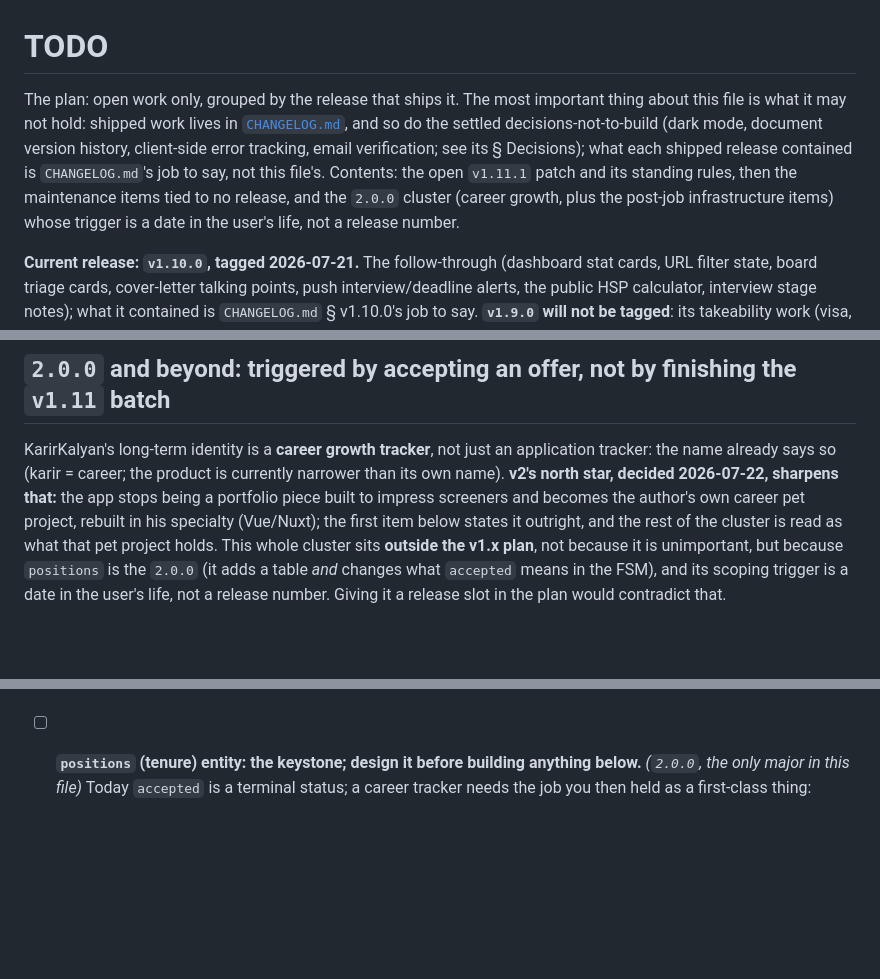
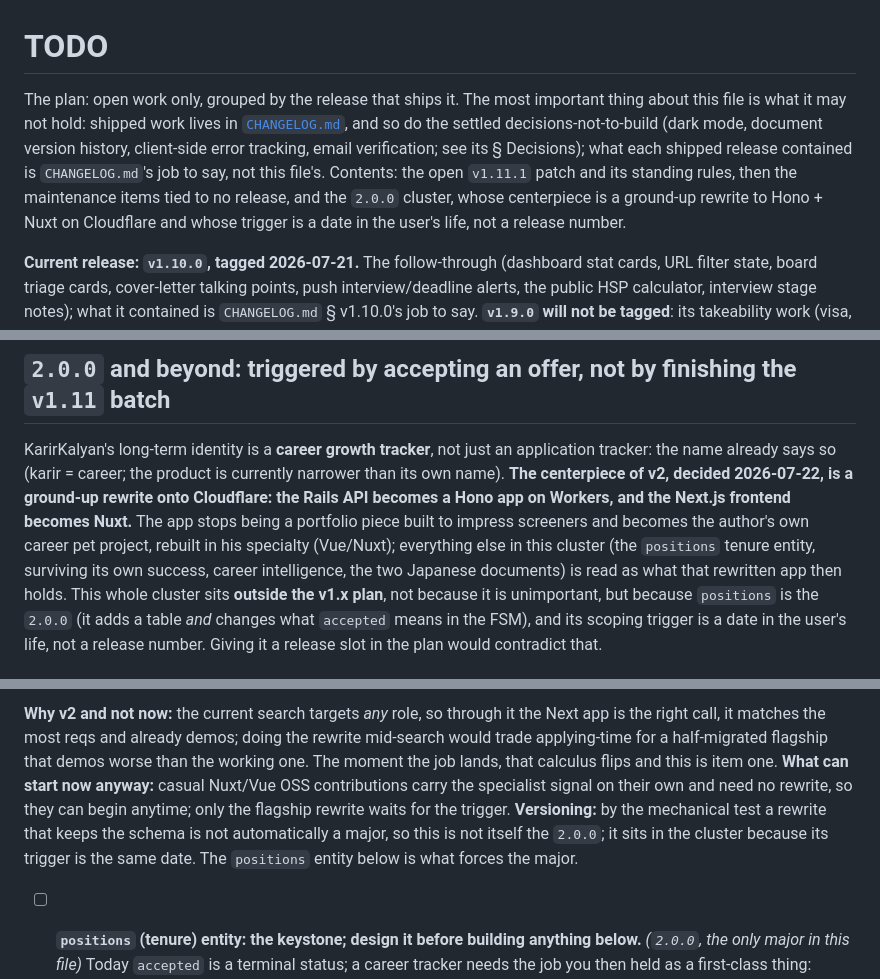
Before and after one commit to chairulakmal/karirkalyan, a Markdown page: TODO.md, 3 parts joined by grey strips. GitHub-like rendering; blank space fills up the shorter version.

Commit message:
docs: make the Hono/Nuxt Cloudflare rewrite the centerpiece of v2

```diff
--- a/TODO.md
+++ b/TODO.md
@@ -1,6 +1,6 @@
 # TODO
 
-The plan: open work only, grouped by the release that ships it. The most important thing about this file is what it may not hold: shipped work lives in [`CHANGELOG.md`](CHANGELOG.md), and so do the settled decisions-not-to-build (dark mode, document version history, client-side error tracking, email verification; see its § Decisions); what each shipped release contained is `CHANGELOG.md`'s job to say, not this file's. Contents: the open `v1.11.1` patch and its standing rules, then the maintenance items tied to no release, and the `2.0.0` cluster (career growth, plus the post-job infrastructure items) whose trigger is a date in the user's life, not a release number.
+The plan: open work only, grouped by the release that ships it. The most important thing about this file is what it may not hold: shipped work lives in [`CHANGELOG.md`](CHANGELOG.md), and so do the settled decisions-not-to-build (dark mode, document version history, client-side error tracking, email verification; see its § Decisions); what each shipped release contained is `CHANGELOG.md`'s job to say, not this file's. Contents: the open `v1.11.1` patch and its standing rules, then the maintenance items tied to no release, and the `2.0.0` cluster, whose centerpiece is a ground-up rewrite to Hono + Nuxt on Cloudflare and whose trigger is a date in the user's life, not a release number.
 
 **Current release: `v1.10.0`, tagged 2026-07-21.** The follow-through (dashboard stat cards, URL filter state, board triage cards, cover-letter talking points, push interview/deadline alerts, the public HSP calculator, interview stage notes); what it contained is `CHANGELOG.md` § v1.10.0's job to say. **`v1.9.0` will not be tagged**: its takeability work (visa, hiring entity, timezone, `.ics`) shipped inside the same PR the `v1.10.0` tag points at, so it is already released, not a pending head. **`v1.11.0` is merged to `main` and awaiting its tag** (2026-07-22, via #83, which squash-landed the whole `batch/2026-07-22` at once): the active-default dashboard and HSP copy fix, the daily-driver work (Upcoming agenda, list search, toasts, closing-transition notes, chip disclosure), the two hardening items, and an a11y/contrast pass; what it contained is `CHANGELOG.md` § v1.11.0's job to say. The split into a `v1.12.0` daily-driver minor and a `v1.12.1` hardening patch was folded away (2026-07-22) so it all shipped as one `v1.11.0`. **`v1.11.1` is the open patch** (targeted 2026-07-23): the bug fixes scoped below, plus the Dependabot pause already on `main`.
 
@@ -50,5 +50,5 @@ Items that carry no release tag on purpose: **maintenance, not releases**. The d
 
 ## `2.0.0` and beyond: triggered by accepting an offer, not by finishing the `v1.11` batch
 
-KarirKalyan's long-term identity is a **career growth tracker**, not just an application tracker: the name already says so (karir = career; the product is currently narrower than its own name). **v2's north star, decided 2026-07-22, sharpens that:** the app stops being a portfolio piece built to impress screeners and becomes the author's own career pet project, rebuilt in his specialty (Vue/Nuxt); the first item below states it outright, and the rest of the cluster is read as what that pet project holds. This whole cluster sits **outside the v1.x plan**, not because it is unimportant, but because `positions` is the `2.0.0` (it adds a table *and* changes what `accepted` means in the FSM), and its scoping trigger is a date in the user's life, not a release number. Giving it a release slot in the plan would contradict that.
+KarirKalyan's long-term identity is a **career growth tracker**, not just an application tracker: the name already says so (karir = career; the product is currently narrower than its own name). **The centerpiece of v2, decided 2026-07-22, is a ground-up rewrite onto Cloudflare: the Rails API becomes a Hono app on Workers, and the Next.js frontend becomes Nuxt.** The app stops being a portfolio piece built to impress screeners and becomes the author's own career pet project, rebuilt in his specialty (Vue/Nuxt); everything else in this cluster (the `positions` tenure entity, surviving its own success, career intelligence, the two Japanese documents) is read as what that rewritten app then holds. This whole cluster sits **outside the v1.x plan**, not because it is unimportant, but because `positions` is the `2.0.0` (it adds a table *and* changes what `accepted` means in the FSM), and its scoping trigger is a date in the user's life, not a release number. Giving it a release slot in the plan would contradict that.
 
@@ -56,3 +69,5 @@ KarirKalyan's long-term identity is a **career growth tracker**, not just an app
+**Why v2 and not now:** the current search targets *any* role, so through it the Next app is the right call, it matches the most reqs and already demos; doing the rewrite mid-search would trade applying-time for a half-migrated flagship that demos worse than the working one. The moment the job lands, that calculus flips and this is item one. **What can start now anyway:** casual Nuxt/Vue OSS contributions carry the specialist signal on their own and need no rewrite, so they can begin anytime; only the flagship rewrite waits for the trigger. **Versioning:** by the mechanical test a rewrite that keeps the schema is not automatically a major, so this is not itself the `2.0.0`; it sits in the cluster because its trigger is the same date. The `positions` entity below is what forces the major.
+
 - [ ] **`positions` (tenure) entity: the keystone; design it before building anything below.** *(`2.0.0`, the only major in this file)* Today `accepted` is a terminal status; a career tracker needs the job you then held as a first-class thing: company, title, start/end, and the comp structure `v1.8.0` shipped (normalized 年収). Comp history across positions (benchmarkable against the TokyoDev medians cited below), resume versioning, internal-promotion stages, and 職務経歴書 generation all hang off it: a 職務経歴書 is literally a positions table rendered as prose. Write it into SPEC.md's data model **first**; retrofitting it later means migrating what `accepted` means. **Scoping trigger: accepting an offer**, not finishing a prior release; the moment the search succeeds is the moment this entity is needed, or the app exits the user's life exactly when its retention story was supposed to begin.
 - [ ] **Make the app survive its own success** *(post-`2.0.0`: every sub-item below hangs off `positions`)*. Today the lifecycle ends at `accepted`: the search closes and there is no reason to open the app again until the next one. Extend it into the tenure _between_ searches, so landing a job is a state change, not an exit:
   - **Resume as a living document**: the resume is already stored per application; add a current, versioned profile that keeps improving while employed, so the next application starts from the best version rather than a year-old PDF. Feeds the rirekisho/shokumu-keirekisho generation idea below.
```
Also changed, not shown: other parts of TODO.md (+16 -4 lines).
